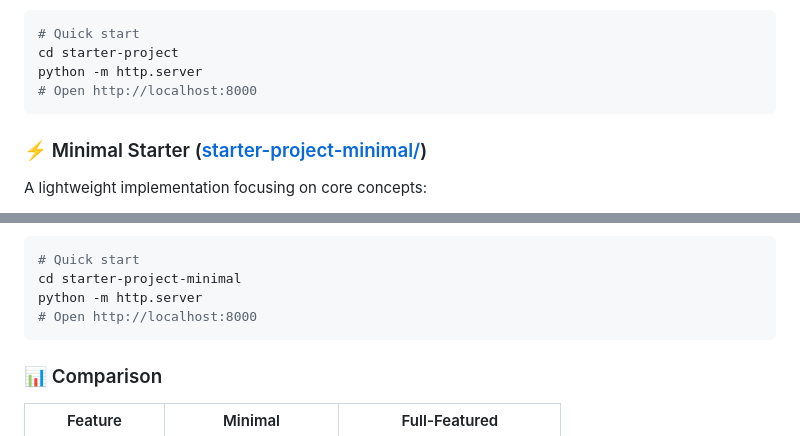
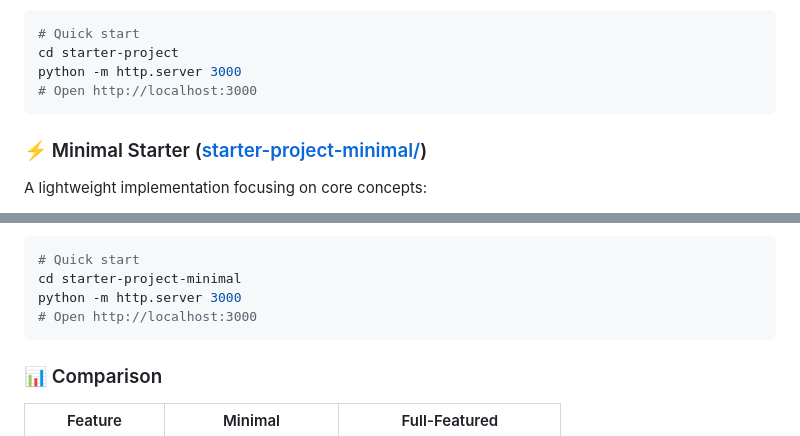
Before and after one commit to seandinwiddie/flexnet-jsx-docs, a Markdown page: README.md, 2 parts joined by grey strips. Rendered like a GitHub page.

````diff
--- a/README.md
+++ b/README.md
@@ -148,8 +148,8 @@ A comprehensive implementation demonstrating all framework features:
 ```bash
 # Quick start
 cd starter-project
-python -m http.server
-# Open http://localhost:8000
+python -m http.server 3000
+# Open http://localhost:3000
 ```
 
 ### ⚡ Minimal Starter ([starter-project-minimal/](starter-project-minimal/))
@@ -172,8 +172,8 @@ A lightweight implementation focusing on core concepts:
 ```bash
 # Quick start
 cd starter-project-minimal
-python -m http.server
-# Open http://localhost:8000
+python -m http.server 3000
+# Open http://localhost:3000
 ```
 
 ### 📊 Comparison
````
